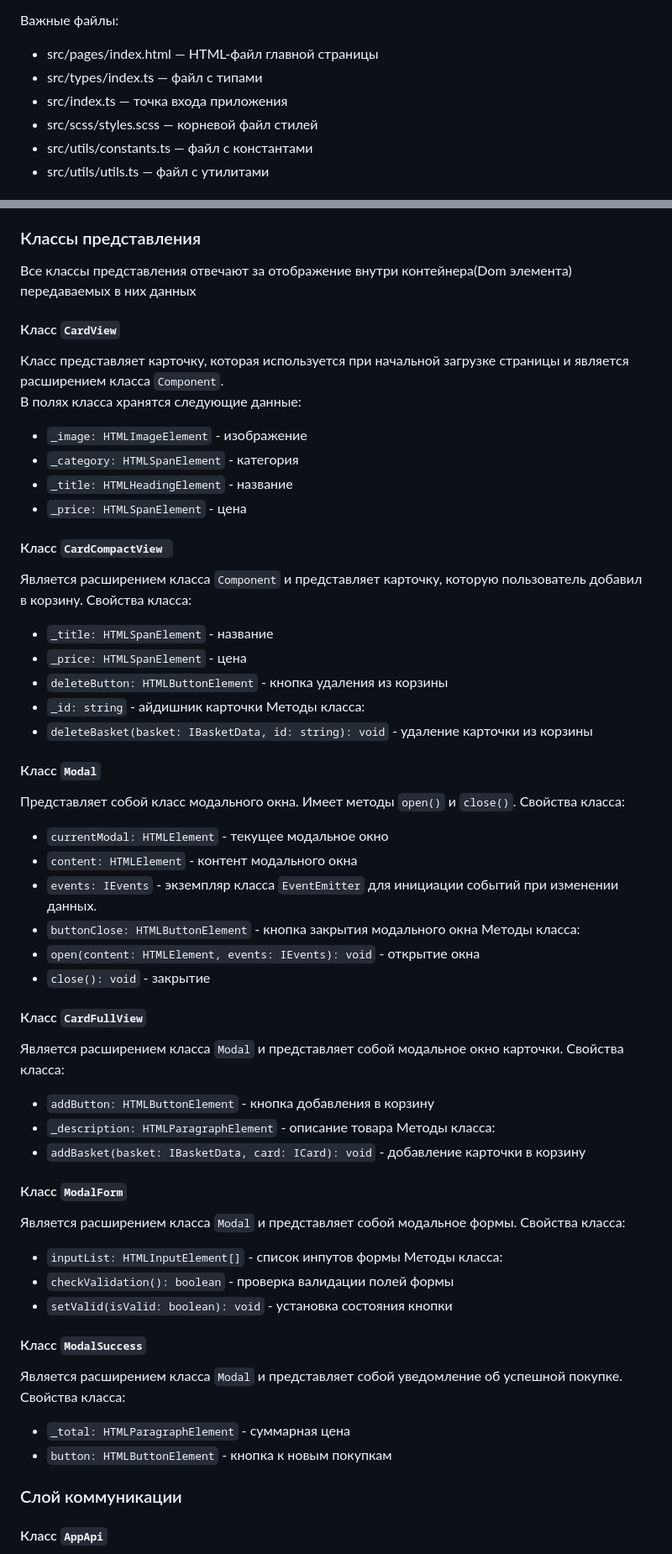
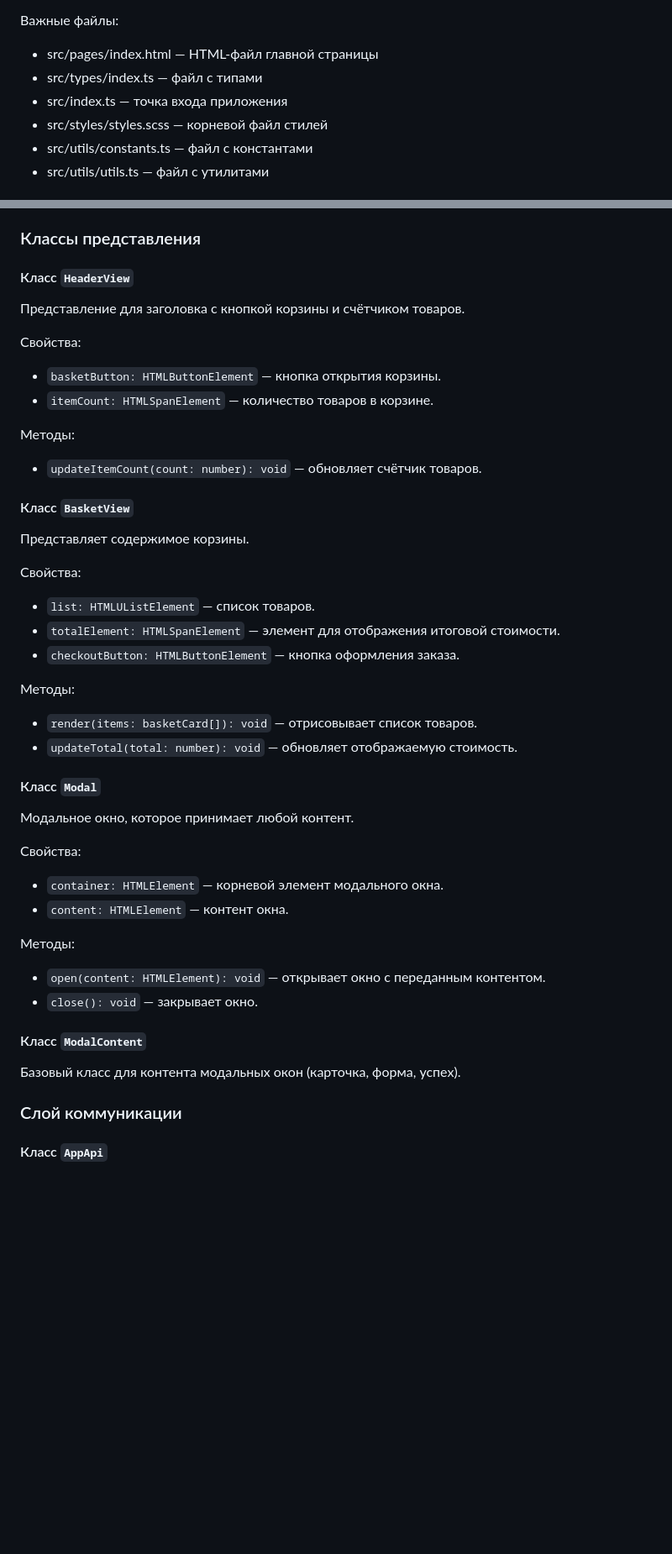
Before and after one commit to Y1oze/web-larek-frontend, a Markdown page: README.md, 2 parts joined by grey strips. Shown: that part at 84% size. Rendered like a GitHub page; blank space fills up the shorter version.

```diff
--- a/README.md
+++ b/README.md
@@ -11,7 +11,7 @@
 - src/pages/index.html — HTML-файл главной страницы
 - src/types/index.ts — файл с типами
 - src/index.ts — точка входа приложения
-- src/scss/styles.scss — корневой файл стилей
+- src/styles/styles.scss — корневой файл стилей
 - src/utils/constants.ts — файл с константами
 - src/utils/utils.ts — файл с утилитами
 
@@ -134,50 +164,41 @@ interface ICardsData {
 ### Классы представления
-Все классы представления отвечают за отображение внутри контейнера(Dom элемента) передаваемых в них данных
-#### Класс `CardView`
-Класс представляет карточку, которая используется при начальной загрузке страницы
-и является расширением класса `Component`. \
-В полях класса хранятся следующие данные:
-- `_image: HTMLImageElement` - изображение
-- `_category: HTMLSpanElement` - категория
-- `_title: HTMLHeadingElement` - название
-- `_price: HTMLSpanElement` - цена
-#### Класс `CardCompactView `
-Является расширением класса `Component` и представляет карточку, которую пользователь добавил в корзину.
-Свойства класса:
-- `_title: HTMLSpanElement` - название
-- `_price: HTMLSpanElement` - цена
-- `deleteButton: HTMLButtonElement` - кнопка удаления из корзины
-- `_id: string` - айдишник карточки
-Методы класса:
-- `deleteBasket(basket: IBasketData, id: string): void` - удаление карточки из корзины
+
+#### Класс `HeaderView`
+Представление для заголовка с кнопкой корзины и счётчиком товаров.
+
+Свойства:
+- `basketButton: HTMLButtonElement` — кнопка открытия корзины.
+- `itemCount: HTMLSpanElement` — количество товаров в корзине.
+
+Методы:
+- `updateItemCount(count: number): void` — обновляет счётчик товаров.
+
+#### Класс `BasketView`
+Представляет содержимое корзины.
+
+Свойства:
+- `list: HTMLUListElement` — список товаров.
+- `totalElement: HTMLSpanElement` — элемент для отображения итоговой стоимости.
+- `checkoutButton: HTMLButtonElement` — кнопка оформления заказа.
+
+Методы:
+- `render(items: basketCard[]): void` — отрисовывает список товаров.
+- `updateTotal(total: number): void` — обновляет отображаемую стоимость.
+
 #### Класс `Modal`
-Представляет собой класс модального окна. Имеет методы `open()` и `close()`.
-Свойства класса:
-- `currentModal: HTMLElement` - текущее модальное окно
-- `content: HTMLElement` - контент модального окна
-- `events: IEvents` - экземпляр класса `EventEmitter` для инициации событий при изменении данных.
-- `buttonClose: HTMLButtonElement` - кнопка закрытия модального окна
-Методы класса:
-- `open(content: HTMLElement, events: IEvents): void` - открытие окна
-- `close(): void` - закрытие
-#### Класс `CardFullView`
-Является расширением класса `Modal` и представляет собой модальное окно карточки.
-Свойства класса:
-- `addButton: HTMLButtonElement` - кнопка добавления в корзину
-- `_description: HTMLParagraphElement` - описание товара
-Методы класса:
-- `addBasket(basket: IBasketData, card: ICard): void` - добавление карточки в корзину
-#### Класс `ModalForm`
-Является расширением класса `Modal` и представляет собой модальное формы.
-Свойства класса:
-- `inputList: HTMLInputElement[]` - список инпутов формы
-Методы класса:
-- `checkValidation(): boolean` - проверка валидации полей формы
-- `setValid(isValid: boolean): void` - установка состояния кнопки
-#### Класс `ModalSuccess`
-Является расширением класса `Modal` и представляет собой уведомление об успешной покупке.
-Свойства класса:
-- `_total: HTMLParagraphElement` - суммарная цена
-- `button: HTMLButtonElement` - кнопка к новым покупкам
+Модальное окно, которое принимает любой контент.
+
+Свойства:
+- `container: HTMLElement` — корневой элемент модального окна.
+- `content: HTMLElement` — контент окна.
+
+Методы:
+- `open(content: HTMLElement): void` — открывает окно с переданным контентом.
+- `close(): void` — закрывает окно.
+
+#### Класс `ModalContent`
+Базовый класс для контента модальных окон (карточка, форма, успех).
+
 ### Слой коммуникации
+
 #### Класс `AppApi`
```
Also changed, not shown: other parts of README.md (+92 -69 lines).
